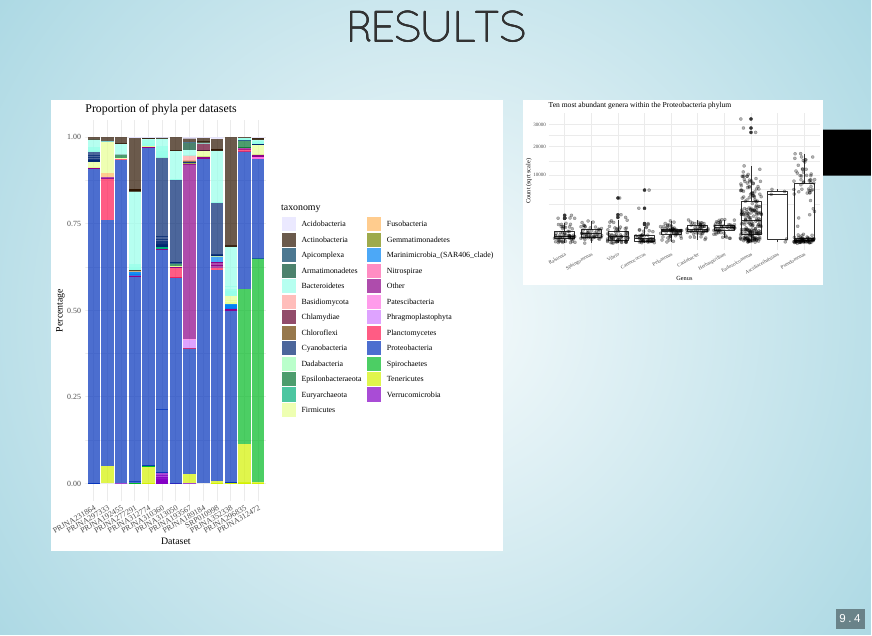
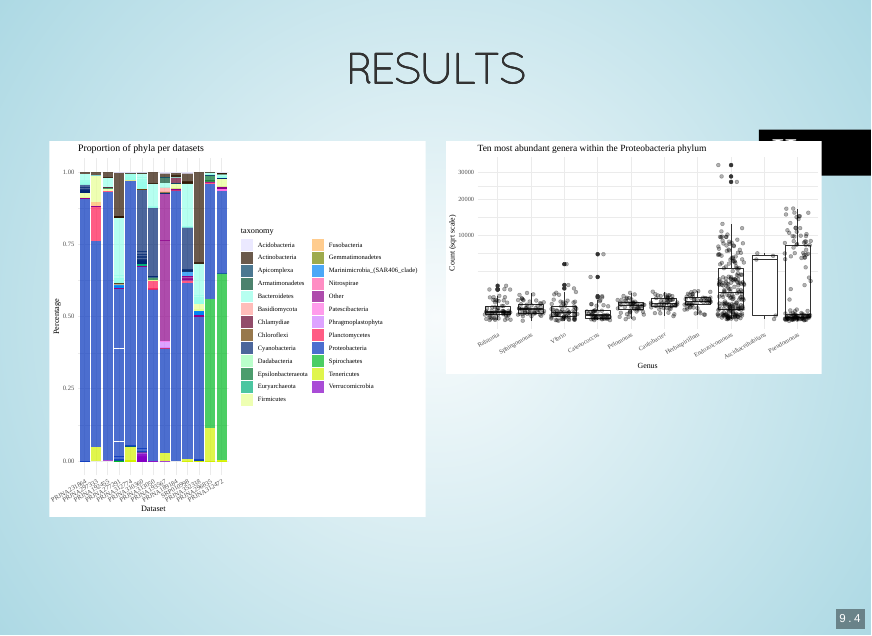
Before and after one commit to HadrienG/thesis_defence, an R Markdown document (index.Rmd): page 24 of 38. The pictures show the output file index.html that the author committed with the source, opened offline.

Commit message:
minor changes

```diff
--- a/index.Rmd
+++ b/index.Rmd
@@ -119,10 +119,10 @@ Kernel Density Estimation
 ## Results {#paper data-background="assets/img/paper_ii.svg"}
 
 :::::: {style="display: flex;"}
-::: {.column width="60%" height="400px"}
+::: {.column width="50%" height="300px"}
 ![](assets/img/paper_ii_phyla.svg)
 :::
-::: {.column width="40%" height="400px"}
+::: {.column width="50%" height="400px"}
 ![](assets/img/paper_ii_proteo.svg)
 :::
 ::::::
```
Also changed, not shown: index.html.
